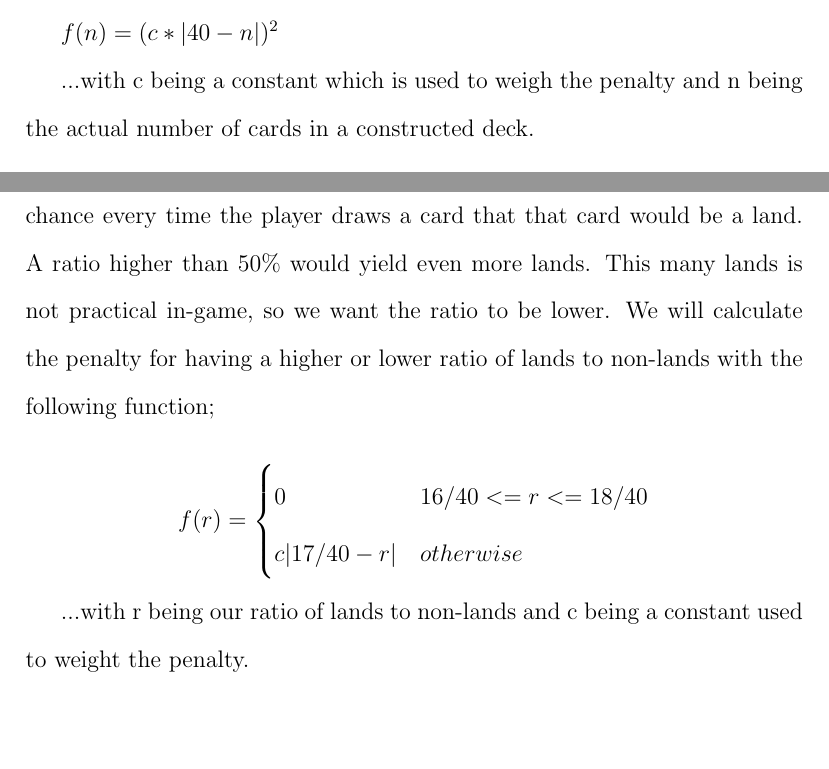
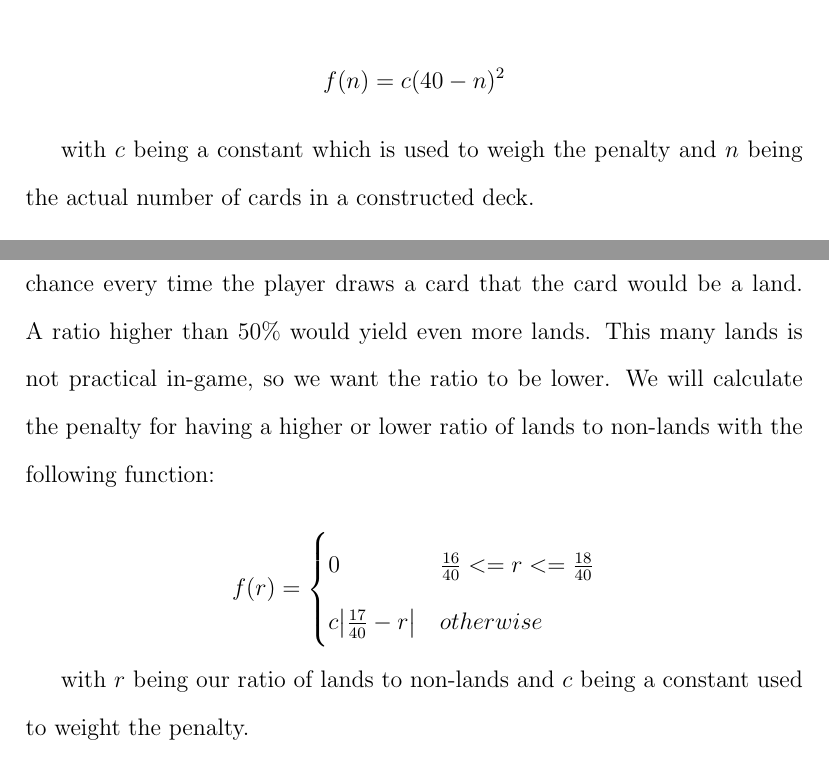
Before and after one commit to 0x326/miami-university-cse-464-group-project, a LaTeX document (writeups/Project Report.tex): two parts of pages 11 and 16 of 23, joined at a grey line, cut so that both start at the same text, the shorter picture padded with empty space. Compiled offline with pdfLaTeX.

Commit message:
Reformat SO sources

```diff
--- a/writeups/Project Report.tex
+++ b/writeups/Project Report.tex
@@ -279,20 +279,28 @@ Some of the specified penalty values have not yet been fully tested and may chan
 
 \subsubsubsection{SO1: Deck Size}
 
-In the sealed format of Magic: The Gathering, players are given 6 booster packs, each containing 15 cards,
-and are able to build a deck out of whichever cards they get out of the packs.  The player can also add as
-many basic lands as they desire, which are used to activate and play other cards.  When it is all said and
-done, the ideal number of cards to have in a deck is 40.  This is also the minimum number of cards that can
-be in a deck, however there is no maximum deck size.  The reasoning behind 40 cards being the ideal number
-is that when drawing a card, having a smaller deck size will increase odds of the player drawing a useful
-card.  The larger the deck is, the more likely it is filled with \quoted{bloat} cards, or cards that are not very
-useful.  We will calculate the penalty for having more than 40 cards using a quadratic function:
+In the sealed format of Magic: The Gathering,
+players are given 6 booster packs, each containing 15 cards,
+and are able to build a deck out of whichever cards they get out of the packs.
+The player can also add as many basic lands as they desire,
+which are used to activate and play other cards.
+When it is all said and done,
+the ideal number of cards to have in a deck is 40.
+This is also the minimum number of cards that can be in a deck,
+however there is no maximum deck size.
+The reasoning behind 40 cards being the ideal number is that when drawing a card,
+having a smaller deck size will increase odds of the player drawing a useful card.
+The larger the deck is,
+the more likely it is filled with \quoted{bloat} cards,
+or cards that are not very useful.
+We will calculate the penalty for having more than 40 cards using a quadratic function:
 
-$f(n) = (c * |40 - n|) ^ 2$
+$$
+f(n) = c (40 - n) ^ 2
+$$
 
-...with c being a constant which is used to weigh the penalty and n being the actual number of cards
-in a constructed deck.
-
+with $ c $ being a constant which is used to weigh the penalty
+and $ n $ being the actual number of cards in a constructed deck.
 
 \subsubsubsection{SO2: Mana Curve}
 
@@ -433,4 +436,0 @@ to non-lands is 17 lands to 23 non-lands, or about 42.5\% lands.  We want this r
-since if it were 50\%, then there would be a 50/50 chance every time the player draws a card that that
-card would be a land.  A ratio higher than 50\% would yield even more lands.  This many lands is not
-practical in-game, so we want the ratio to be lower. We will calculate the penalty for having a higher
-or lower ratio of lands to non-lands with the following function;
@@ -437,13 +444,19 @@ or lower ratio of lands to non-lands with the following function;
+then there would be a 50/50 chance every time the player draws a card that the card would be a land.
+A ratio higher than 50\% would yield even more lands.
+This many lands is not practical in-game,
+so we want the ratio to be lower.
+We will calculate the penalty for having a higher
+or lower ratio of lands to non-lands with the following function:
 
 $$
 f(r) = \begin{cases}
-    0 & 16/40 <= r <= 18/40 \\
-    c | 17/40 - r | & otherwise
+    0 & \frac{16}{40} <= r <= \frac{18}{40} \\
+    c \abs{\frac{17}{40} - r} & otherwise
 \end{cases}
 $$
 
-...with r being our ratio of lands to non-lands and c being a constant used to weight the penalty.
-
+with $ r $ being our ratio of lands to non-lands
+and $ c $ being a constant used to weight the penalty.
 
 \subsubsubsection{SO3a: Land Color Percentage}
 
```
Also changed, not shown: writeups/Project Report.tex (41 more changed lines).
